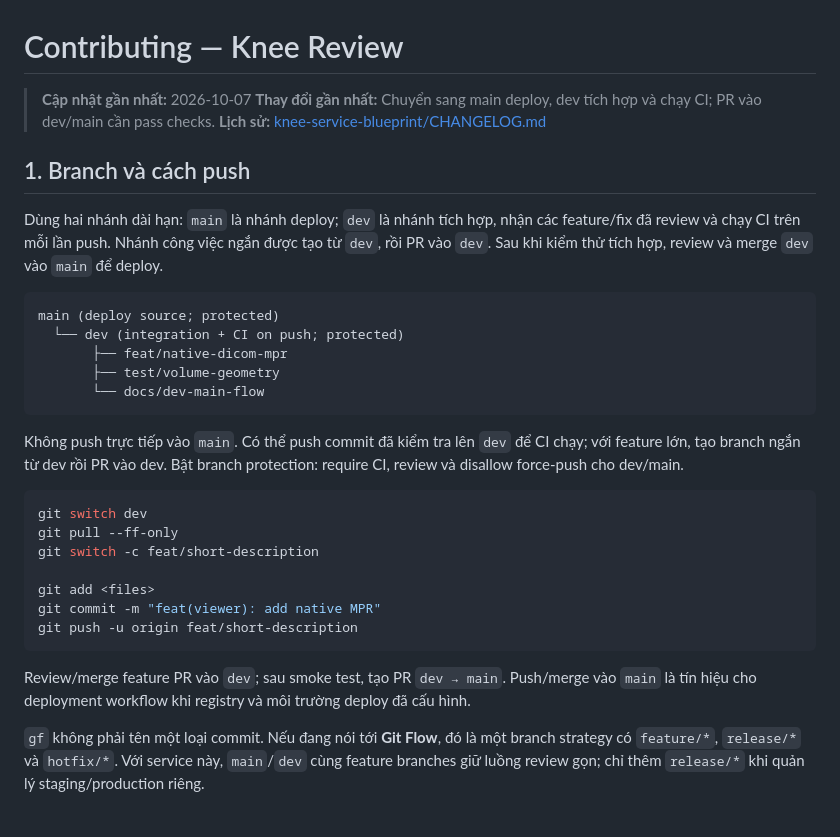
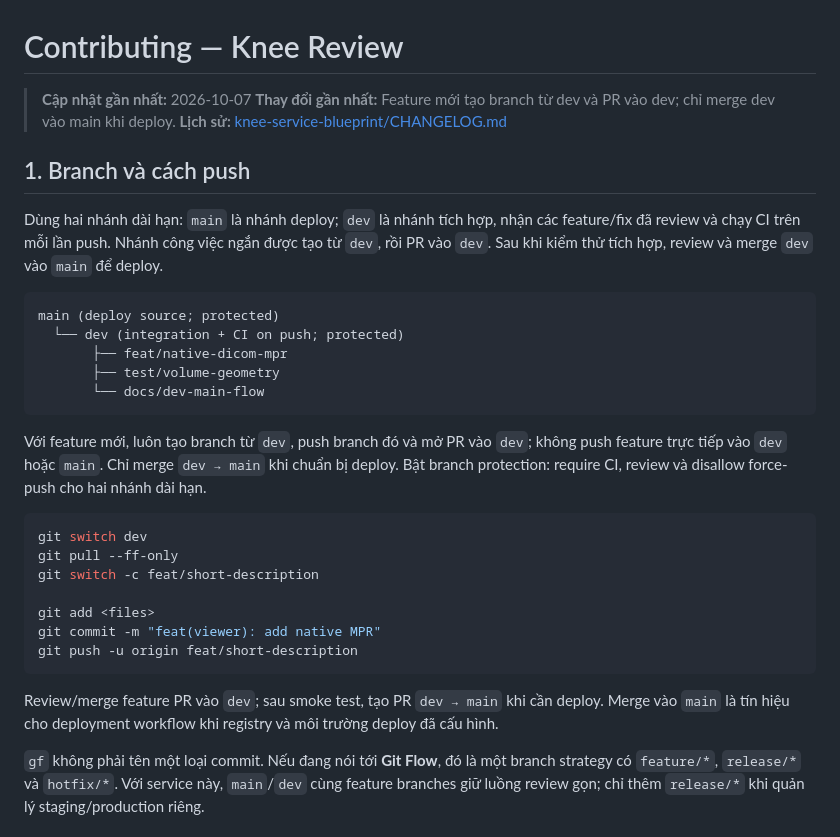
Before and after one commit to nguyen1oc/RNSA_knee_web_service, a Markdown page: CONTRIBUTING.md, the part around the change. GitHub-like rendering.

Commit message:
docs(workflow): require feature PRs into dev

````diff
--- a/CONTRIBUTING.md
+++ b/CONTRIBUTING.md
@@ -1,7 +1,7 @@
 # Contributing — Knee Review
 
 > **Cập nhật gần nhất:** 2026-10-07
-> **Thay đổi gần nhất:** Chuyển sang main deploy, dev tích hợp và chạy CI; PR vào dev/main cần pass checks.
+> **Thay đổi gần nhất:** Feature mới tạo branch từ dev và PR vào dev; chỉ merge dev vào main khi deploy.
 > **Lịch sử:** [knee-service-blueprint/CHANGELOG.md](knee-service-blueprint/CHANGELOG.md)
 
 ## 1. Branch và cách push
@@ -16,7 +16,7 @@ main (deploy source; protected)
        └── docs/dev-main-flow
 ```
 
-Không push trực tiếp vào `main`. Có thể push commit đã kiểm tra lên `dev` để CI chạy; với feature lớn, tạo branch ngắn từ dev rồi PR vào dev. Bật branch protection: require CI, review và disallow force-push cho dev/main.
+Với feature mới, luôn tạo branch từ `dev`, push branch đó và mở PR vào `dev`; không push feature trực tiếp vào `dev` hoặc `main`. Chỉ merge `dev → main` khi chuẩn bị deploy. Bật branch protection: require CI, review và disallow force-push cho hai nhánh dài hạn.
 
 ```powershell
 git switch dev
@@ -28,7 +28,7 @@ git commit -m "feat(viewer): add native MPR"
 git push -u origin feat/short-description
 ```
 
-Review/merge feature PR vào `dev`; sau smoke test, tạo PR `dev → main`. Push/merge vào `main` là tín hiệu cho deployment workflow khi registry và môi trường deploy đã cấu hình.
+Review/merge feature PR vào `dev`; sau smoke test, tạo PR `dev → main` khi cần deploy. Merge vào `main` là tín hiệu cho deployment workflow khi registry và môi trường deploy đã cấu hình.
 
 `gf` không phải tên một loại commit. Nếu đang nói tới **Git Flow**, đó là một branch strategy có `feature/*`, `release/*` và `hotfix/*`. Với service này, `main`/`dev` cùng feature branches giữ luồng review gọn; chỉ thêm `release/*` khi quản lý staging/production riêng.
 
````
Also changed, not shown: knee-service-blueprint/CHANGELOG.md (+2 -1 lines).
